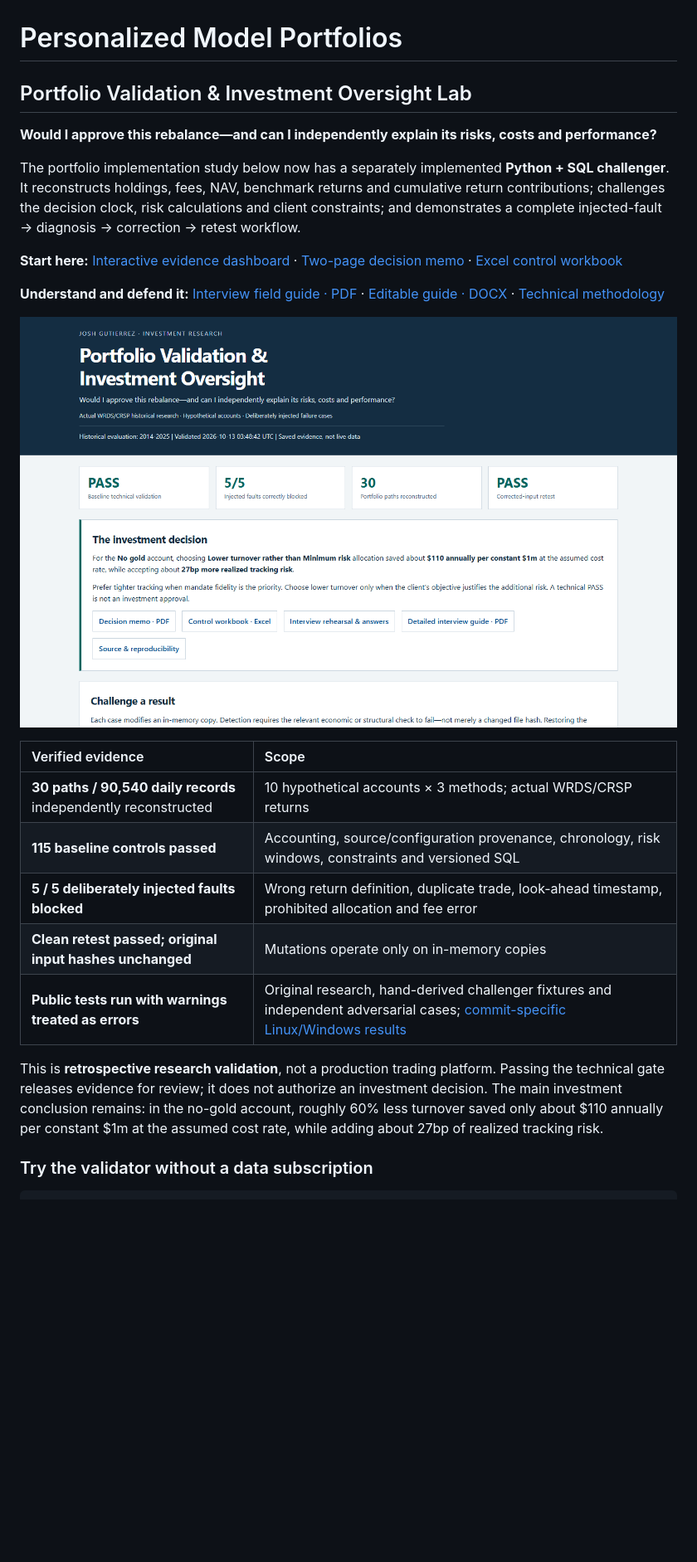
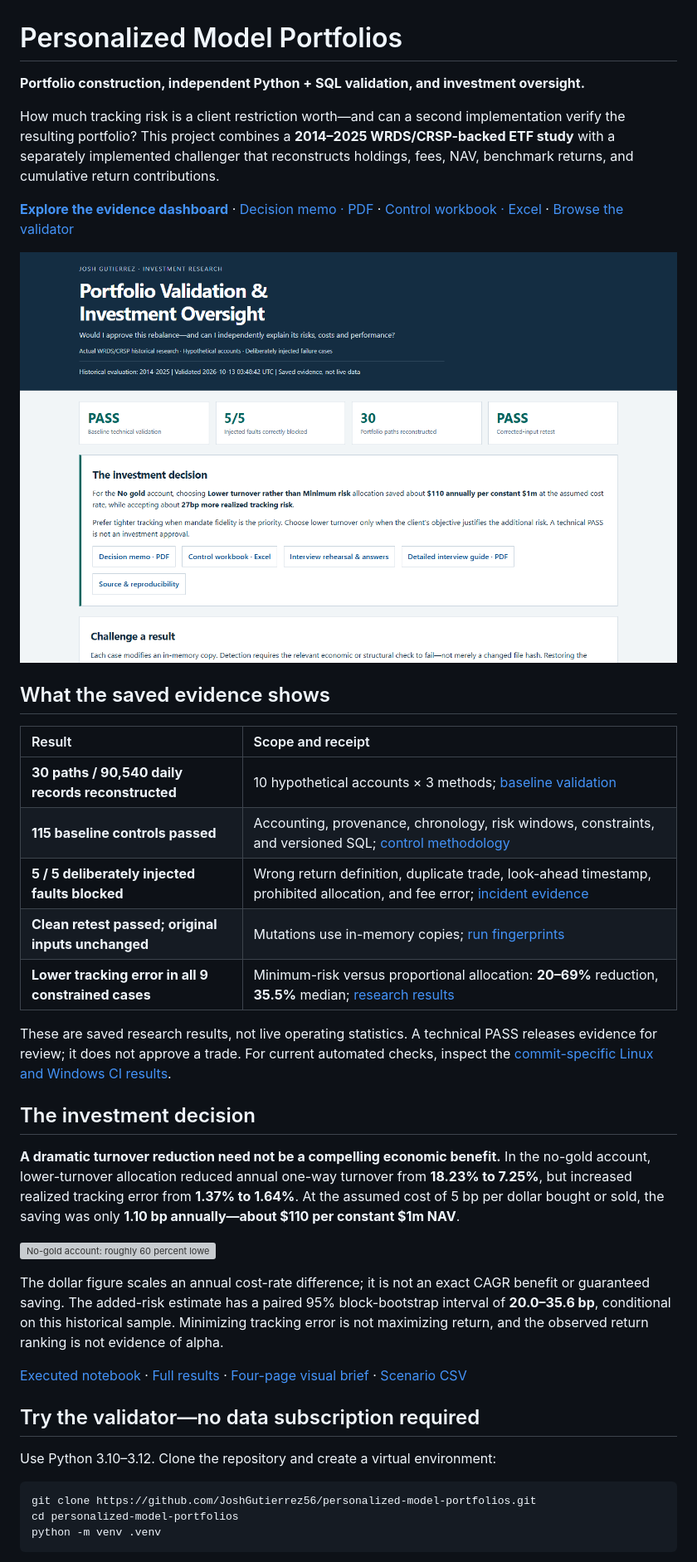
Before and after one commit to JoshGutierrez56/personalized-model-portfolios, a Markdown page: README.md, the part around one of its changes. Shown at 83% size. GitHub-like rendering; blank space fills up the shorter version; grey boxes are pictures that could not be loaded.

````diff
--- a/README.md
+++ b/README.md
@@ -1,25 +1,42 @@
 # Personalized Model Portfolios
 
-## Portfolio Validation & Investment Oversight Lab
+**Portfolio construction, independent Python + SQL validation, and investment oversight.**
 
-**Would I approve this rebalance—and can I independently explain its risks, costs and performance?**
+How much tracking risk is a client restriction worth—and can a second implementation verify the resulting portfolio? This project combines a **2014–2025 WRDS/CRSP-backed ETF study** with a separately implemented challenger that reconstructs holdings, fees, NAV, benchmark returns, and cumulative return contributions.
 
-The portfolio implementation study below now has a separately implemented **Python + SQL challenger**. It reconstructs holdings, fees, NAV, benchmark returns and cumulative return contributions; challenges the decision clock, risk calculations and client constraints; and demonstrates a complete injected-fault → diagnosis → correction → retest workflow.
+[**Explore the evidence dashboard**](https://joshgutierrez56.github.io/personalized-model-portfolios/) · [Decision memo · PDF](outputs/oversight/Portfolio_Oversight_Memo.pdf) · [Control workbook · Excel](outputs/oversight/Portfolio_Oversight.xlsx) · [Browse the validator](oversight_core.py)
 
-**Start here:** [Interactive evidence dashboard](https://joshgutierrez56.github.io/personalized-model-portfolios/) · [Two-page decision memo](outputs/oversight/Portfolio_Oversight_Memo.pdf) · [Excel control workbook](outputs/oversight/Portfolio_Oversight.xlsx)
+[![Portfolio oversight dashboard showing the baseline result, five detected injected failures, thirty reconstructed paths, and the investment decision.](docs/assets/oversight-preview.png)](https://joshgutierrez56.github.io/personalized-model-portfolios/)
 
-**Understand and defend it:** [Interview field guide · PDF](outputs/oversight/Interview_Guide.pdf) · [Editable guide · DOCX](outputs/oversight/Interview_Guide.docx) · [Technical methodology](docs/OVERSIGHT_METHODOLOGY.md)
+## What the saved evidence shows
 
-[![Portfolio oversight dashboard showing baseline PASS, five detected injected failures, thirty reconstructed paths and the investment decision.](docs/assets/oversight-preview.png)](https://joshgutierrez56.github.io/personalized-model-portfolios/)
+| Result | Scope and receipt |
+| :--- | :--- |
+| **30 paths / 90,540 daily records reconstructed** | 10 hypothetical accounts × 3 methods; [baseline validation](outputs/oversight/validation_summary.json) |
+| **115 baseline controls passed** | Accounting, provenance, chronology, risk windows, constraints, and versioned SQL; [control methodology](docs/OVERSIGHT_METHODOLOGY.md) |
+| **5 / 5 deliberately injected faults blocked** | Wrong return definition, duplicate trade, look-ahead timestamp, prohibited allocation, and fee error; [incident evidence](outputs/oversight/incident_summary.json) |
+| **Clean retest passed; original inputs unchanged** | Mutations use in-memory copies; [run fingerprints](outputs/oversight/run_receipt.json) |
+| **Lower tracking error in all 9 constrained cases** | Minimum-risk versus proportional allocation: **20–69%** reduction, **35.5%** median; [research results](docs/RESULTS.md) |
 
-| Verified evidence | Scope |
-| :--- | :--- |
-| **30 paths / 90,540 daily records** independently reconstructed | 10 hypothetical accounts × 3 methods; actual WRDS/CRSP returns |
-| **115 baseline controls passed** | Accounting, source/configuration provenance, chronology, risk windows, constraints and versioned SQL |
-| **5 / 5 deliberately injected faults blocked** | Wrong return definition, duplicate trade, look-ahead timestamp, prohibited allocation and fee error |
-| **Clean retest passed; original input hashes unchanged** | Mutations operate only on in-memory copies |
-| **Public tests run with warnings treated as errors** | Original research, hand-derived challenger fixtures and independent adversarial cases; [commit-specific Linux/Windows results](https://github.com/JoshGutierrez56/personalized-model-portfolios/actions/workflows/validation.yml) |
+These are saved research results, not live operating statistics. A technical PASS releases evidence for review; it does not approve a trade. For current automated checks, inspect the [commit-specific Linux and Windows CI results](https://github.com/JoshGutierrez56/personalized-model-portfolios/actions/workflows/validation.yml).
 
-This is **retrospective research validation**, not a production trading platform. Passing the technical gate releases evidence for review; it does not authorize an investment decision. The main investment conclusion remains: in the no-gold account, roughly 60% less turnover saved only about $110 annually per constant $1m at the assumed cost rate, while adding about 27bp of realized tracking risk.
+## The investment decision
 
-### Try the validator without a data subscription
+**A dramatic turnover reduction need not be a compelling economic benefit.** In the no-gold account, lower-turnover allocation reduced annual one-way turnover from **18.23% to 7.25%**, but increased realized tracking error from **1.37% to 1.64%**. At the assumed cost of 5 bp per dollar bought or sold, the saving was only **1.10 bp annually—about $110 per constant $1m NAV**.
+
+[![No-gold account: roughly 60 percent lower turnover, 27 basis points more tracking error, and 1.10 basis points less modeled annual trading cost.](outputs/wrds/visual_brief/02_turnover_tradeoff.png)](outputs/wrds/visual_brief/WRDS_results_visual_brief.pdf)
+
+The dollar figure scales an annual cost-rate difference; it is not an exact CAGR benefit or guaranteed saving. The added-risk estimate has a paired 95% block-bootstrap interval of **20.0–35.6 bp**, conditional on this historical sample. Minimizing tracking error is not maximizing return, and the observed return ranking is not evidence of alpha.
+
+[Executed notebook](01_cost_of_customization.ipynb) · [Full results](docs/RESULTS.md) · [Four-page visual brief](outputs/wrds/visual_brief/WRDS_results_visual_brief.pdf) · [Scenario CSV](outputs/wrds/scenario_summary.csv)
+
+## Try the validator—no data subscription required
+
+Use Python 3.10–3.12. Clone the repository and create a virtual environment:
+
+```bash
+git clone https://github.com/JoshGutierrez56/personalized-model-portfolios.git
+cd personalized-model-portfolios
+python -m venv .venv
+```
+
````
Also changed, not shown: other parts of README.md (+37 -116 lines).
